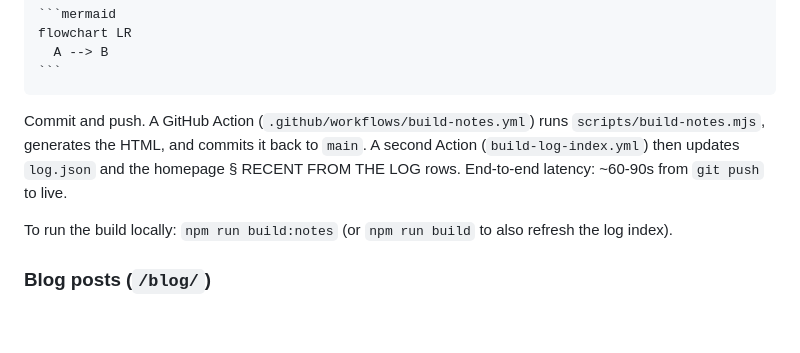
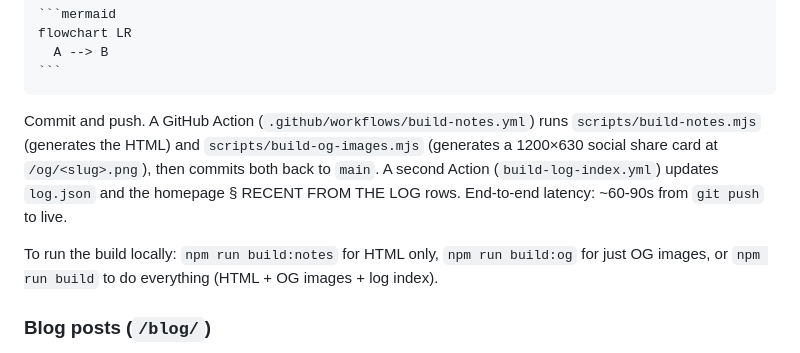
Before and after one commit to Srivatsa-Kasagar/Caseonix, a Markdown page: README.md, the part around the change. Rendered like a GitHub page; blank space fills up the shorter version.

Commit message:
README: document OG image auto-generation in publishing flow

`````diff
--- a/README.md
+++ b/README.md
@@ -76,9 +76,9 @@ flowchart LR
 ```
 ````
 
-Commit and push. A GitHub Action (`.github/workflows/build-notes.yml`) runs `scripts/build-notes.mjs`, generates the HTML, and commits it back to `main`. A second Action (`build-log-index.yml`) then updates `log.json` and the homepage § RECENT FROM THE LOG rows. End-to-end latency: ~60-90s from `git push` to live.
+Commit and push. A GitHub Action (`.github/workflows/build-notes.yml`) runs `scripts/build-notes.mjs` (generates the HTML) and `scripts/build-og-images.mjs` (generates a 1200×630 social share card at `/og/<slug>.png`), then commits both back to `main`. A second Action (`build-log-index.yml`) updates `log.json` and the homepage § RECENT FROM THE LOG rows. End-to-end latency: ~60-90s from `git push` to live.
 
-To run the build locally: `npm run build:notes` (or `npm run build` to also refresh the log index).
+To run the build locally: `npm run build:notes` for HTML only, `npm run build:og` for just OG images, or `npm run build` to do everything (HTML + OG images + log index).
 
 ### Blog posts (`/blog/`)
 
`````
